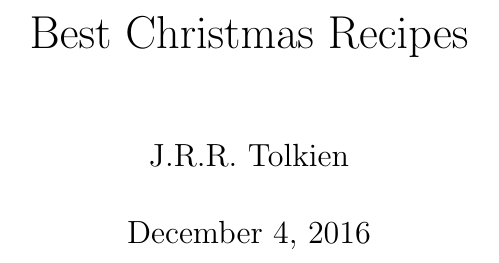
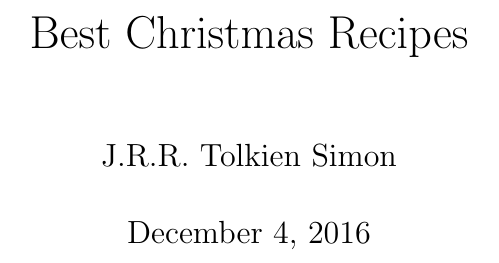
Before and after one commit to Telos4/git_seminar, a LaTeX book (book.tex, which reads authors.tex): part of page 1 of 2, cut so that both start at the same text. Compiled offline with pdfLaTeX.

Commit message:
Added my name to list of authors

```diff
--- a/authors.tex
+++ b/authors.tex
@@ -1 +1,2 @@
 J.R.R. Tolkien
+Simon
```
